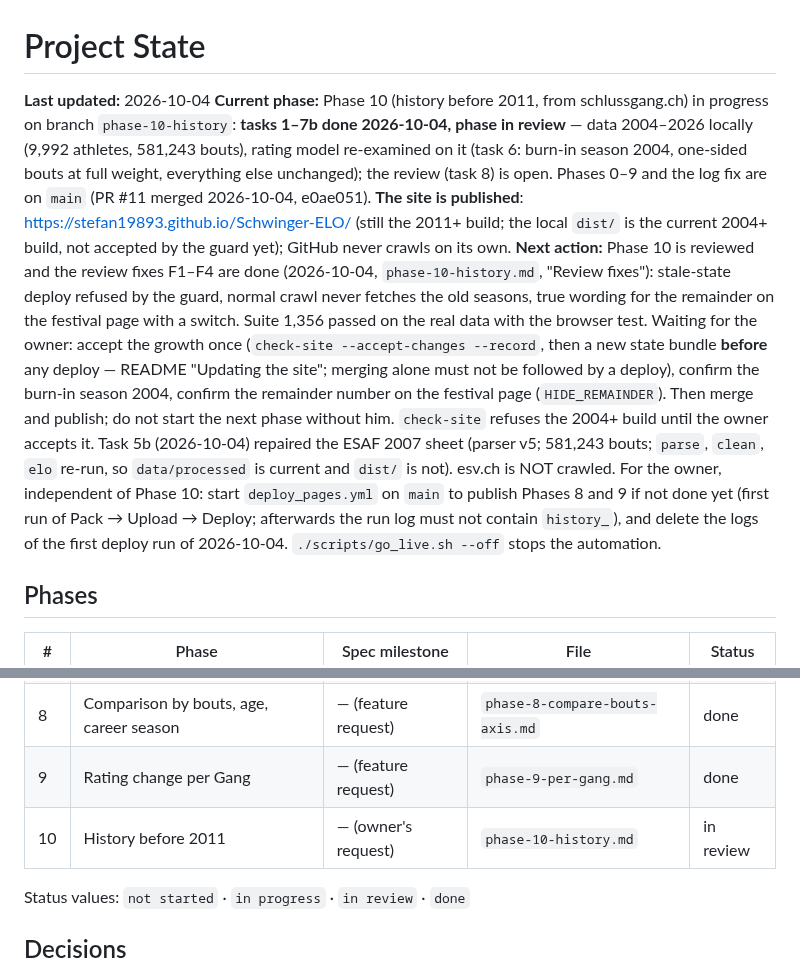
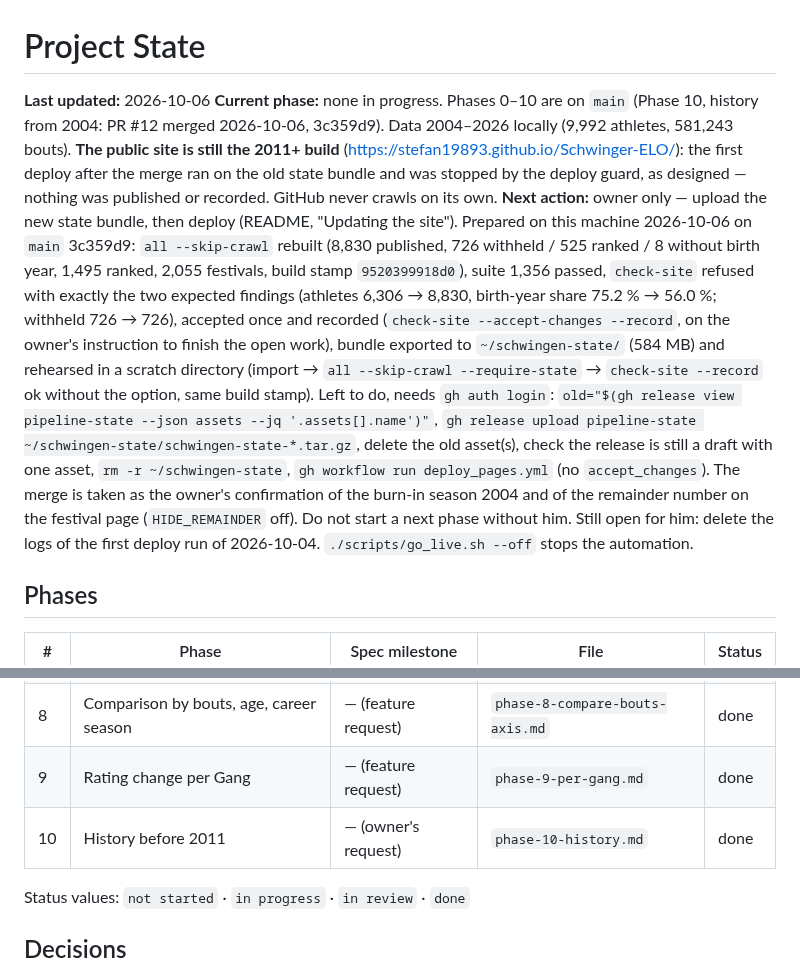
Before and after one commit to stefan19893/Schwinger-ELO, a Markdown page: docs/progress/STATE.md, 2 parts joined by grey strips. Rendered like a GitHub page.

Commit message:
Phase 10 closed: review ticked, state after the merge; guard accepted once locally, state bundle exported and rehearsed
Co-Authored-By: Claude Opus 5.5 <noreply@anthropic.com>
Claude-Session: https://claude.ai/code/session_01M2yzEakANWfBXHKG5K9mV5

```diff
--- a/docs/progress/STATE.md
+++ b/docs/progress/STATE.md
@@ -1,8 +1,8 @@
 # Project State
 
-**Last updated:** 2026-10-04
-**Current phase:** Phase 10 (history before 2011, from schlussgang.ch) in progress on branch `phase-10-history`: **tasks 1–7b done 2026-10-04, phase in review** — data 2004–2026 locally (9,992 athletes, 581,243 bouts), rating model re-examined on it (task 6: burn-in season 2004, one-sided bouts at full weight, everything else unchanged); the review (task 8) is open. Phases 0–9 and the log fix are on `main` (PR #11 merged 2026-10-04, e0ae051). **The site is published**: https://stefan19893.github.io/Schwinger-ELO/ (still the 2011+ build; the local `dist/` is the current 2004+ build, not accepted by the guard yet); GitHub never crawls on its own.
-**Next action:** Phase 10 is reviewed and the review fixes F1–F4 are done (2026-10-04, `phase-10-history.md`, "Review fixes"): stale-state deploy refused by the guard, normal crawl never fetches the old seasons, true wording for the remainder on the festival page with a switch. Suite 1,356 passed on the real data with the browser test. Waiting for the owner: accept the growth once (`check-site --accept-changes --record`, then a new state bundle **before** any deploy — README "Updating the site"; merging alone must not be followed by a deploy), confirm the burn-in season 2004, confirm the remainder number on the festival page (`HIDE_REMAINDER`). Then merge and publish; do not start the next phase without him. `check-site` refuses the 2004+ build until the owner accepts it. Task 5b (2026-10-04) repaired the ESAF 2007 sheet (parser v5; 581,243 bouts; `parse`, `clean`, `elo` re-run, so `data/processed` is current and `dist/` is not). esv.ch is NOT crawled. For the owner, independent of Phase 10: start `deploy_pages.yml` on `main` to publish Phases 8 and 9 if not done yet (first run of Pack → Upload → Deploy; afterwards the run log must not contain `history_`), and delete the logs of the first deploy run of 2026-10-04. `./scripts/go_live.sh --off` stops the automation.
+**Last updated:** 2026-10-06
+**Current phase:** none in progress. Phases 0–10 are on `main` (Phase 10, history from 2004: PR #12 merged 2026-10-06, 3c359d9). Data 2004–2026 locally (9,992 athletes, 581,243 bouts). **The public site is still the 2011+ build** (https://stefan19893.github.io/Schwinger-ELO/): the first deploy after the merge ran on the old state bundle and was stopped by the deploy guard, as designed — nothing was published or recorded. GitHub never crawls on its own.
+**Next action:** owner only — upload the new state bundle, then deploy (README, "Updating the site"). Prepared on this machine 2026-10-06 on `main` 3c359d9: `all --skip-crawl` rebuilt (8,830 published, 726 withheld / 525 ranked / 8 without birth year, 1,495 ranked, 2,055 festivals, build stamp `9520399918d0`), suite 1,356 passed, `check-site` refused with exactly the two expected findings (athletes 6,306 → 8,830, birth-year share 75.2 % → 56.0 %; withheld 726 → 726), accepted once and recorded (`check-site --accept-changes --record`, on the owner's instruction to finish the open work), bundle exported to `~/schwingen-state/` (584 MB) and rehearsed in a scratch directory (import → `all --skip-crawl --require-state` → `check-site --record` ok without the option, same build stamp). Left to do, needs `gh auth login`: `old="$(gh release view pipeline-state --json assets --jq '.assets[].name')"`, `gh release upload pipeline-state ~/schwingen-state/schwingen-state-*.tar.gz`, delete the old asset(s), check the release is still a draft with one asset, `rm -r ~/schwingen-state`, `gh workflow run deploy_pages.yml` (no `accept_changes`). The merge is taken as the owner's confirmation of the burn-in season 2004 and of the remainder number on the festival page (`HIDE_REMAINDER` off). Do not start a next phase without him. Still open for him: delete the logs of the first deploy run of 2026-10-04. `./scripts/go_live.sh --off` stops the automation.
 
 ## Phases
 | # | Phase | Spec milestone | File | Status |
@@ -17,7 +17,7 @@
 | 7 | Athlete comparison | — (feature request) | `phase-7-compare.md` | done |
 | 8 | Comparison by bouts, age, career season | — (feature request) | `phase-8-compare-bouts-axis.md` | done |
 | 9 | Rating change per Gang | — (feature request) | `phase-9-per-gang.md` | done |
-| 10 | History before 2011 | — (owner's request) | `phase-10-history.md` | in review |
+| 10 | History before 2011 | — (owner's request) | `phase-10-history.md` | done |
 
 Status values: `not started` · `in progress` · `in review` · `done`
 
```
Also changed, not shown: docs/progress/phase-10-history.md (+2 -1 lines).
